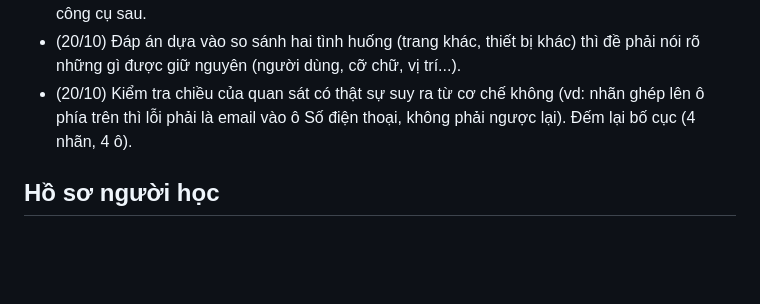
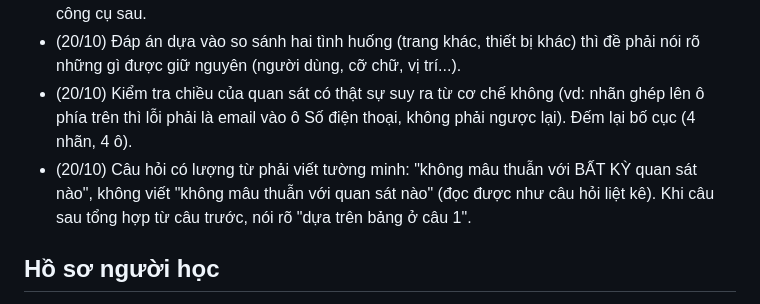
Before and after one commit to Corvus4012/daily-mind-challenge-, a Markdown page: state/lessons.md, the part around the change. GitHub-like rendering; blank space fills up the shorter version.

Commit message:
Lesson: explicit quantifiers in follow-up questions
Co-Authored-By: Claude Opus 5.5 <noreply@anthropic.com>
Claude-Session: https://claude.ai/code/session_012mY6HtkzTMevejAJHUKvNh

```diff
--- a/state/lessons.md
+++ b/state/lessons.md
@@ -14,6 +14,7 @@ Thêm dòng mới khi người dùng chỉ ra lỗi của đề, hoặc khi mộ
 - (20/10) Không để câu trước gợi sẵn đơn vị hay khung cho câu sau. Hỏi quyết định trước, đưa công cụ sau.
 - (20/10) Đáp án dựa vào so sánh hai tình huống (trang khác, thiết bị khác) thì đề phải nói rõ những gì được giữ nguyên (người dùng, cỡ chữ, vị trí...).
 - (20/10) Kiểm tra chiều của quan sát có thật sự suy ra từ cơ chế không (vd: nhãn ghép lên ô phía trên thì lỗi phải là email vào ô Số điện thoại, không phải ngược lại). Đếm lại bố cục (4 nhãn, 4 ô).
+- (20/10) Câu hỏi có lượng từ phải viết tường minh: "không mâu thuẫn với BẤT KỲ quan sát nào", không viết "không mâu thuẫn với quan sát nào" (đọc được như câu hỏi liệt kê). Khi câu sau tổng hợp từ câu trước, nói rõ "dựa trên bảng ở câu 1".
 
 ## Hồ sơ người học
 - Mạnh: thao tác đại số, lập phương trình; thiết kế phép đo trực tiếp; tự chuẩn hoá ký hiệu trước khi làm (20/10); phân biệt "sai sự thật" và "đúng nhưng chọn lọc".
```
